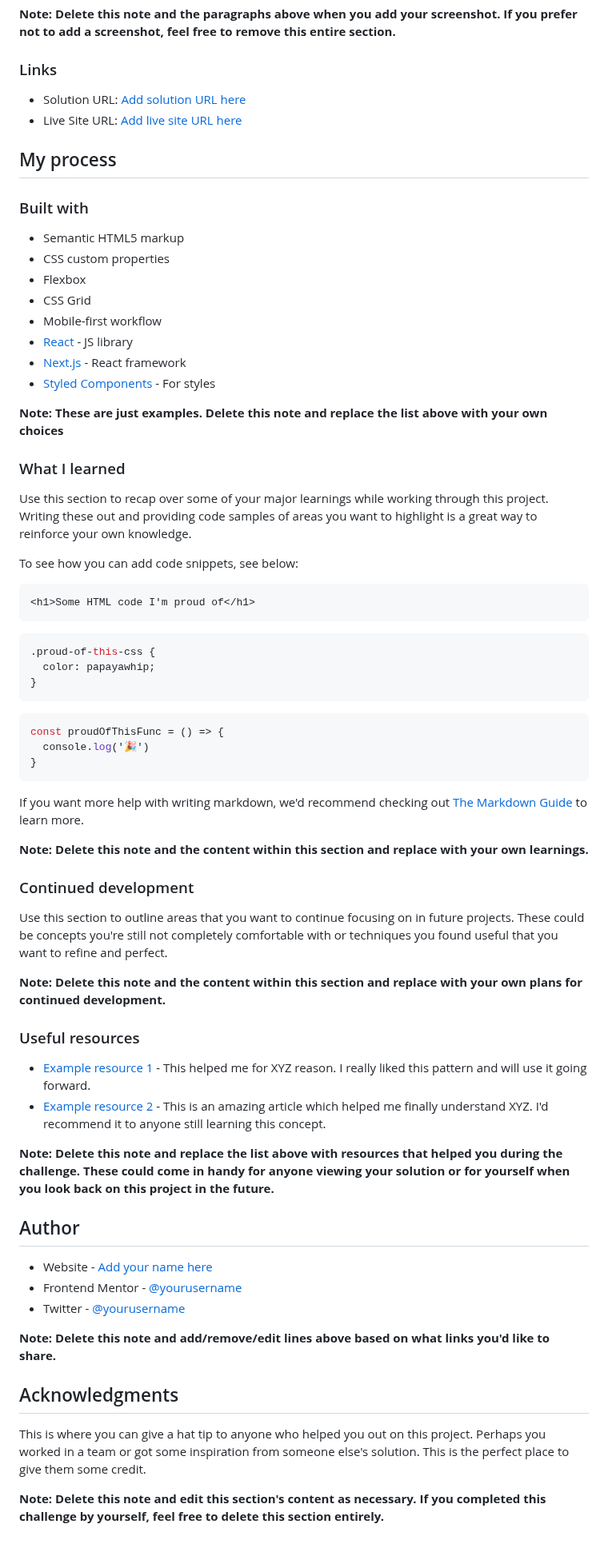
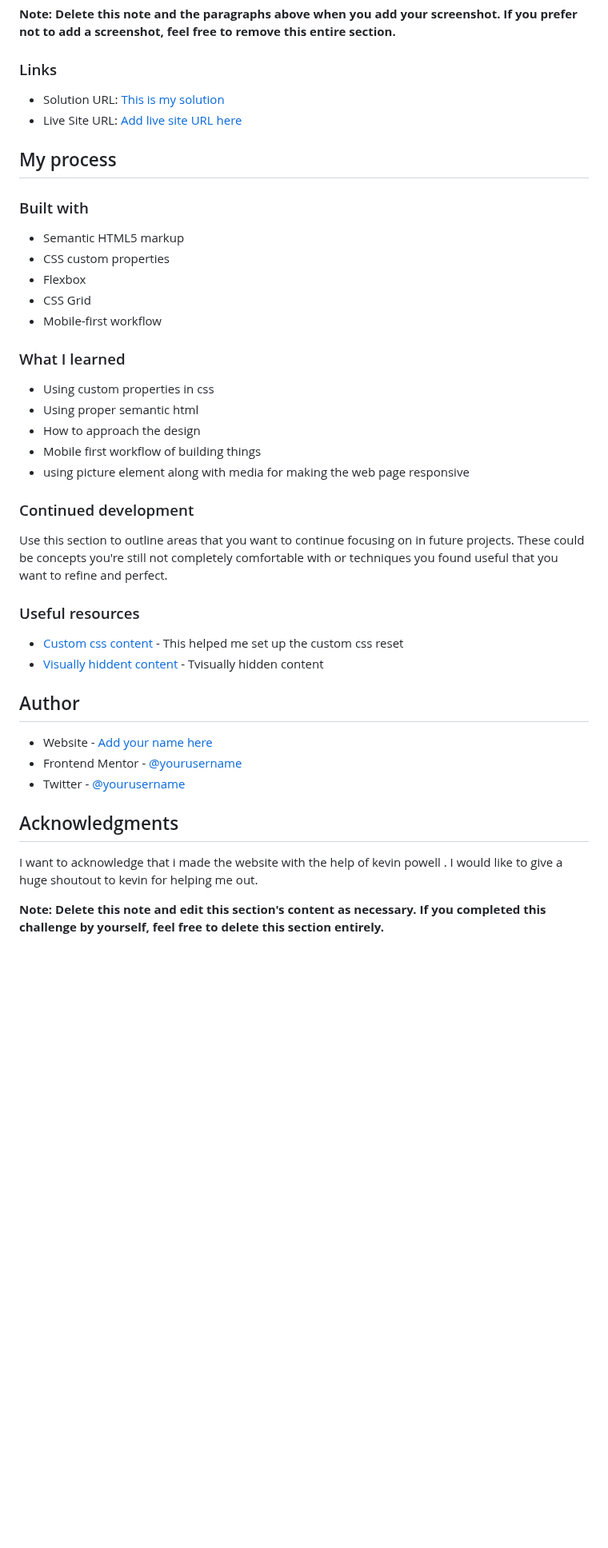
Before and after one commit to Strange-boy/product-card-component, a Markdown page: README.md, the part around the change. Shown at 80% size. Rendered like a GitHub page; blank space fills up the shorter version.

Commit message:
Updated my readme file for the project

````diff
--- a/README.md
+++ b/README.md
@@ -41,7 +41,7 @@ Then crop/optimize/edit your image however you like, add it to your project, and
 
 ### Links
 
-- Solution URL: [Add solution URL here](https://64156576c8169716983a46a1--resplendent-cuchufli-af8a3e.netlify.app/)
+- Solution URL: [This is my solution](https://64156576c8169716983a46a1--resplendent-cuchufli-af8a3e.netlify.app/)
 - Live Site URL: [Add live site URL here](https://your-live-site-url.com)
 
 ## My process
@@ -53,48 +53,26 @@ Then crop/optimize/edit your image however you like, add it to your project, and
 - Flexbox
 - CSS Grid
 - Mobile-first workflow
-- [React](https://reactjs.org/) - JS library
-- [Next.js](https://nextjs.org/) - React framework
-- [Styled Components](https://styled-components.com/) - For styles
 
-**Note: These are just examples. Delete this note and replace the list above with your own choices**
 
 ### What I learned
 
-Use this section to recap over some of your major learnings while working through this project. Writing these out and providing code samples of areas you want to highlight is a great way to reinforce your own knowledge.
-
-To see how you can add code snippets, see below:
-
-```html
-<h1>Some HTML code I'm proud of</h1>
-```
-```css
-.proud-of-this-css {
-  color: papayawhip;
-}
-```
-```js
-const proudOfThisFunc = () => {
-  console.log('🎉')
-}
-```
-
-If you want more help with writing markdown, we'd recommend checking out [The Markdown Guide](https://www.markdownguide.org/) to learn more.
-
-**Note: Delete this note and the content within this section and replace with your own learnings.**
+- Using custom properties in css
+- Using proper semantic html
+- How to approach the design
+- Mobile first workflow of building things
+- using picture element along with media for making the web page responsive
 
 ### Continued development
 
 Use this section to outline areas that you want to continue focusing on in future projects. These could be concepts you're still not completely comfortable with or techniques you found useful that you want to refine and perfect.
 
-**Note: Delete this note and the content within this section and replace with your own plans for continued development.**
 
 ### Useful resources
 
-- [Example resource 1](https://www.example.com) - This helped me for XYZ reason. I really liked this pattern and will use it going forward.
-- [Example resource 2](https://www.example.com) - This is an amazing article which helped me finally understand XYZ. I'd recommend it to anyone still learning this concept.
+- [Custom css content](https://www.joshwcomeau.com/css/custom-css-reset/) - This helped me set up the custom css reset
+- [Visually hiddent content](https://www.example.com) - Tvisually hidden content
 
-**Note: Delete this note and replace the list above with resources that helped you during the challenge. These could come in handy for anyone viewing your solution or for yourself when you look back on this project in the future.**
 
 ## Author
 
@@ -102,10 +80,9 @@ Use this section to outline areas that you want to continue focusing on in futur
 - Frontend Mentor - [@yourusername](https://www.frontendmentor.io/profile/yourusername)
 - Twitter - [@yourusername](https://www.twitter.com/yourusername)
 
-**Note: Delete this note and add/remove/edit lines above based on what links you'd like to share.**
 
 ## Acknowledgments
 
-This is where you can give a hat tip to anyone who helped you out on this project. Perhaps you worked in a team or got some inspiration from someone else's solution. This is the perfect place to give them some credit.
+I want to acknowledge that i made the website with the help of kevin powell . I would like to give a huge shoutout to kevin for helping me out.
 
 **Note: Delete this note and edit this section's content as necessary. If you completed this challenge by yourself, feel free to delete this section entirely.**
````
